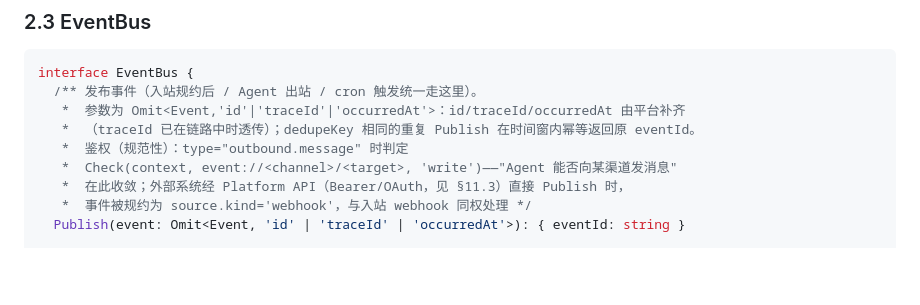
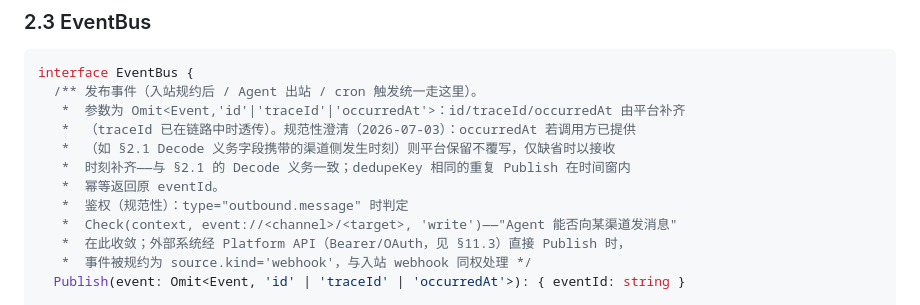
Before and after one commit to TokenRollAI/Watt, a Markdown page: Docs/Proto.md, the part around the change. GitHub-like rendering; blank space fills up the shorter version.

Commit message:
fix(gateway): inbound 501 for unimplemented adapter + byte-exact bodyRaw + occurredAt preservation
- non-webhook adapter branch now returns explicit HTTP 501 (Proto §0.2)
- bodyRaw read via arrayBuffer; strict UTF-8 decode, fallback base64 encoding
  (§2.1 byte-exact transparency; non-UTF-8 HMAC verified in integration test)
- normalizeEvent keeps caller-provided occurredAt (§2.1 Decode obligation);
  Proto §2.3 clarified accordingly

```diff
--- a/Docs/Proto.md
+++ b/Docs/Proto.md
@@ -255,7 +255,10 @@ interface ChannelConfig {
 interface EventBus {
   /** 发布事件（入站规约后 / Agent 出站 / cron 触发统一走这里）。
    *  参数为 Omit<Event,'id'|'traceId'|'occurredAt'>：id/traceId/occurredAt 由平台补齐
-   *  （traceId 已在链路中时透传）；dedupeKey 相同的重复 Publish 在时间窗内幂等返回原 eventId。
+   *  （traceId 已在链路中时透传）。规范性澄清（2026-07-03）：occurredAt 若调用方已提供
+   *  （如 §2.1 Decode 义务字段携带的渠道侧发生时刻）则平台保留不覆写，仅缺省时以接收
+   *  时刻补齐——与 §2.1 的 Decode 义务一致；dedupeKey 相同的重复 Publish 在时间窗内
+   *  幂等返回原 eventId。
    *  鉴权（规范性）：type="outbound.message" 时判定
    *  Check(context, event://<channel>/<target>, 'write')——"Agent 能否向某渠道发消息"
    *  在此收敛；外部系统经 Platform API（Bearer/OAuth，见 §11.3）直接 Publish 时，
```
